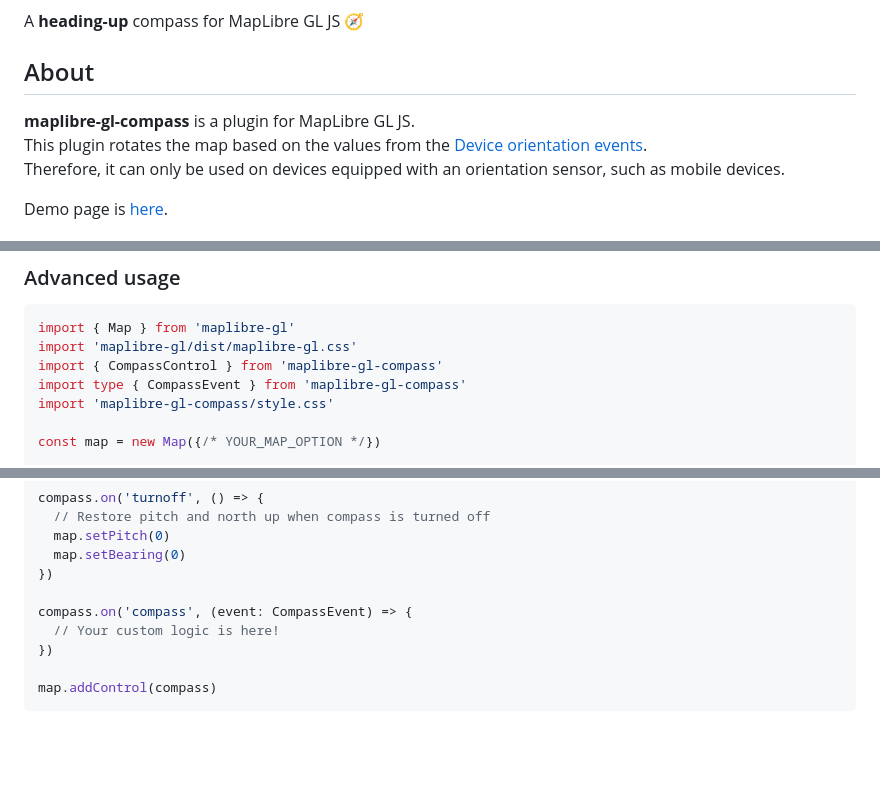
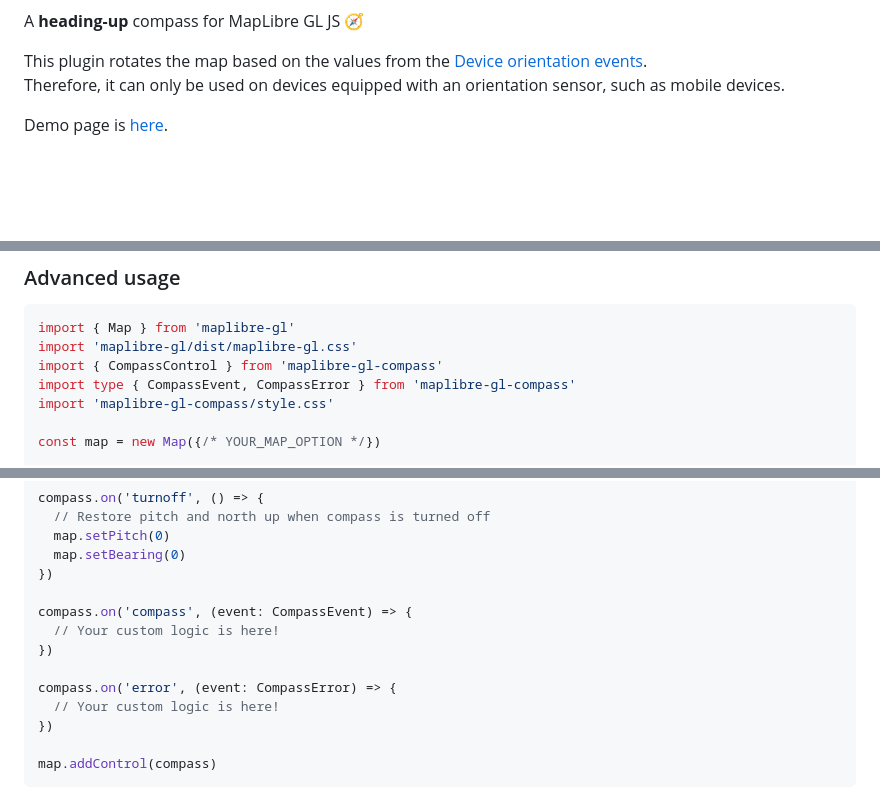
Before and after one commit to qazsato/maplibre-gl-compass, a Markdown page: README.md, 3 parts joined by grey strips. Rendered like a GitHub page; blank space fills up the shorter version.

```diff
--- a/README.md
+++ b/README.md
@@ -6,9 +6,6 @@
 
 A **heading-up** compass for MapLibre GL JS 🧭
 
-## About
-
-**maplibre-gl-compass** is a plugin for MapLibre GL JS.
 This plugin rotates the map based on the values from the [Device orientation events](https://developer.mozilla.org/en-US/docs/Web/API/Device_orientation_events).
 Therefore, it can only be used on devices equipped with an orientation sensor, such as mobile devices.
 
@@ -41,7 +38,7 @@ map.addControl(new CompassControl())
 import { Map } from 'maplibre-gl'
 import 'maplibre-gl/dist/maplibre-gl.css'
 import { CompassControl } from 'maplibre-gl-compass'
-import type { CompassEvent } from 'maplibre-gl-compass'
+import type { CompassEvent, CompassError } from 'maplibre-gl-compass'
 import 'maplibre-gl-compass/style.css'
 
 const map = new Map({/* YOUR_MAP_OPTION */})
@@ -64,6 +61,10 @@ compass.on('turnoff', () => {
 })
 
 compass.on('compass', (event: CompassEvent) => {
+  // Your custom logic is here!
+})
+
+compass.on('error', (event: CompassError) => {
   // Your custom logic is here!
 })
 
```
Also changed, not shown: other parts of README.md (+1 -1 lines).
